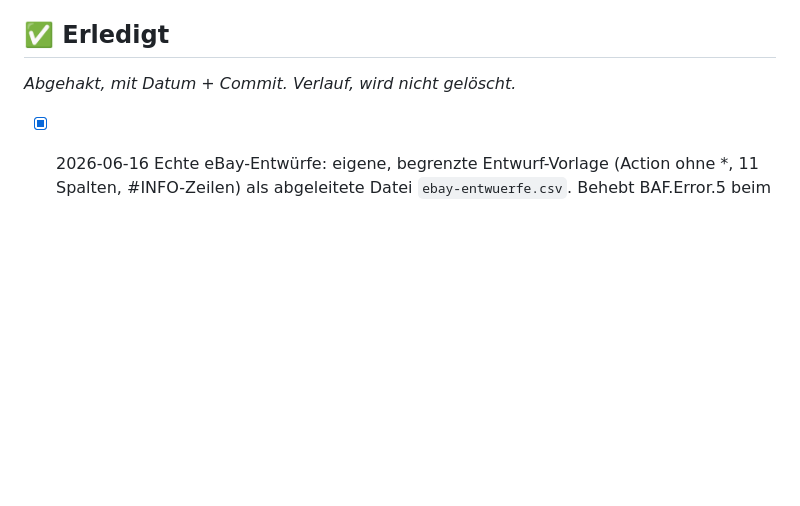
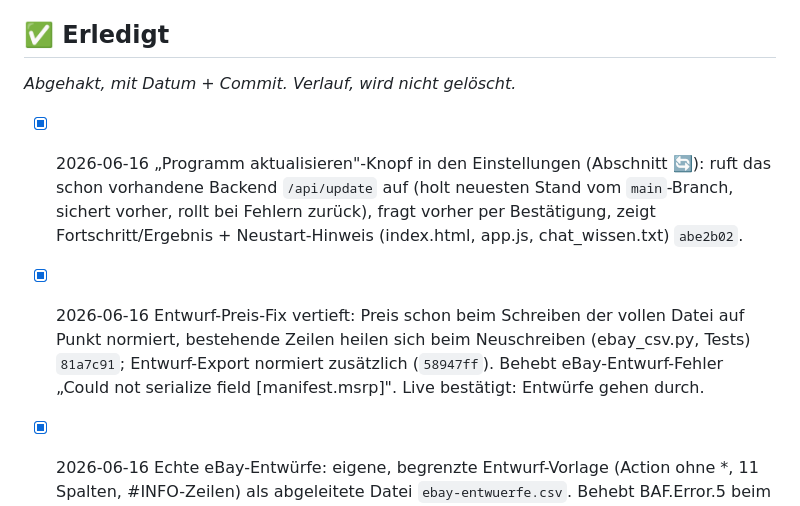
Before and after one commit to Giacomola/ebayClient, a Markdown page: BACKLOG.md, the part around the change. GitHub-like rendering; blank space fills up the shorter version.

Commit message:
docs: BACKLOG – Update-Knopf und Entwurf-Preis-Fix eingetragen
Co-Authored-By: Claude Opus 4.8 <noreply@anthropic.com>

```diff
--- a/BACKLOG.md
+++ b/BACKLOG.md
@@ -46,6 +46,9 @@ _Bewusst auf später verschoben — nicht ohne Ansage starten._
 
 ## ✅ Erledigt
 _Abgehakt, mit Datum + Commit. Verlauf, wird nicht gelöscht._
+
+- [x] 2026-06-16 „Programm aktualisieren"-Knopf in den Einstellungen (Abschnitt 🔄): ruft das schon vorhandene Backend `/api/update` auf (holt neuesten Stand vom `main`-Branch, sichert vorher, rollt bei Fehlern zurück), fragt vorher per Bestätigung, zeigt Fortschritt/Ergebnis + Neustart-Hinweis (index.html, app.js, chat_wissen.txt) `abe2b02`.
+- [x] 2026-06-16 Entwurf-Preis-Fix vertieft: Preis schon beim Schreiben der vollen Datei auf Punkt normiert, bestehende Zeilen heilen sich beim Neuschreiben (ebay_csv.py, Tests) `81a7c91`; Entwurf-Export normiert zusätzlich (`58947ff`). Behebt eBay-Entwurf-Fehler „Could not serialize field [manifest.msrp]". Live bestätigt: Entwürfe gehen durch.
 
 - [x] 2026-06-16 Echte eBay-Entwürfe: eigene, begrenzte Entwurf-Vorlage (Action ohne *, 11 Spalten, #INFO-Zeilen) als abgeleitete Datei `ebay-entwuerfe.csv`. Behebt BAF.Error.5 beim Entwurf-Upload (die volle Vorlage kennt kein „Draft"). Im Entwurf-Modus wird die Datei aus der vollen Sammeldatei erzeugt und hochgeladen, im Sofort-Modus entfernt; Dubletten/Liste/Statistik bleiben auf der vollen Datei. Upload-Hinweis nennt den Dateinamen je nach Einstellung (ebay_csv.py, app.py, index.html, app.js, Tests) `84c9f20`.
 
```
